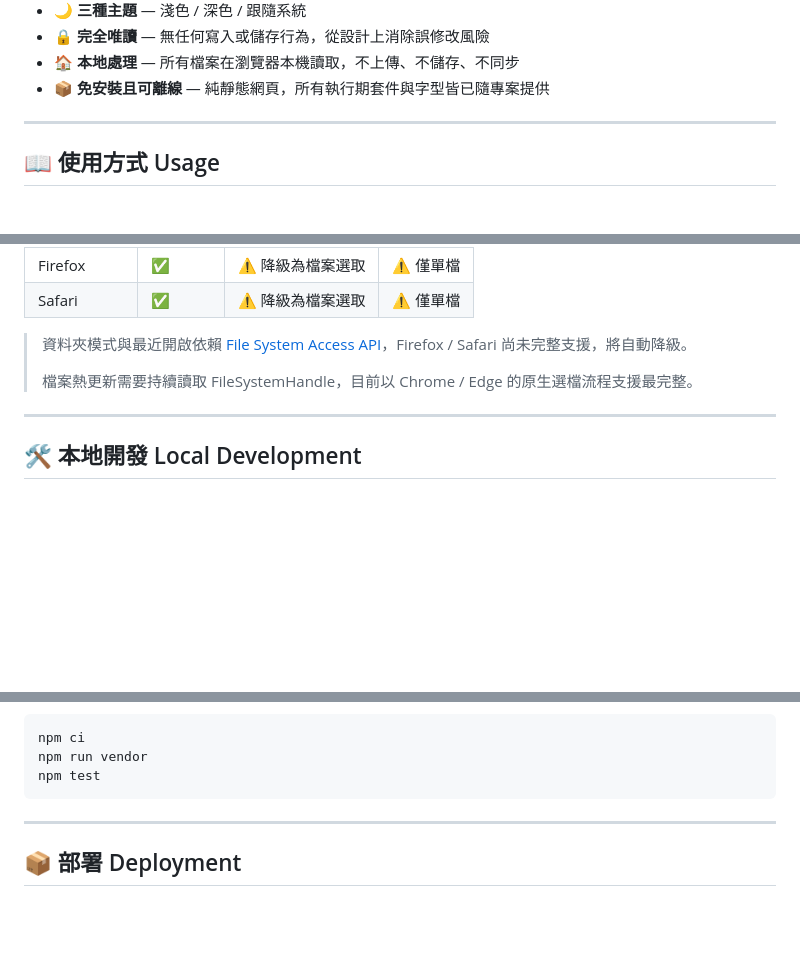
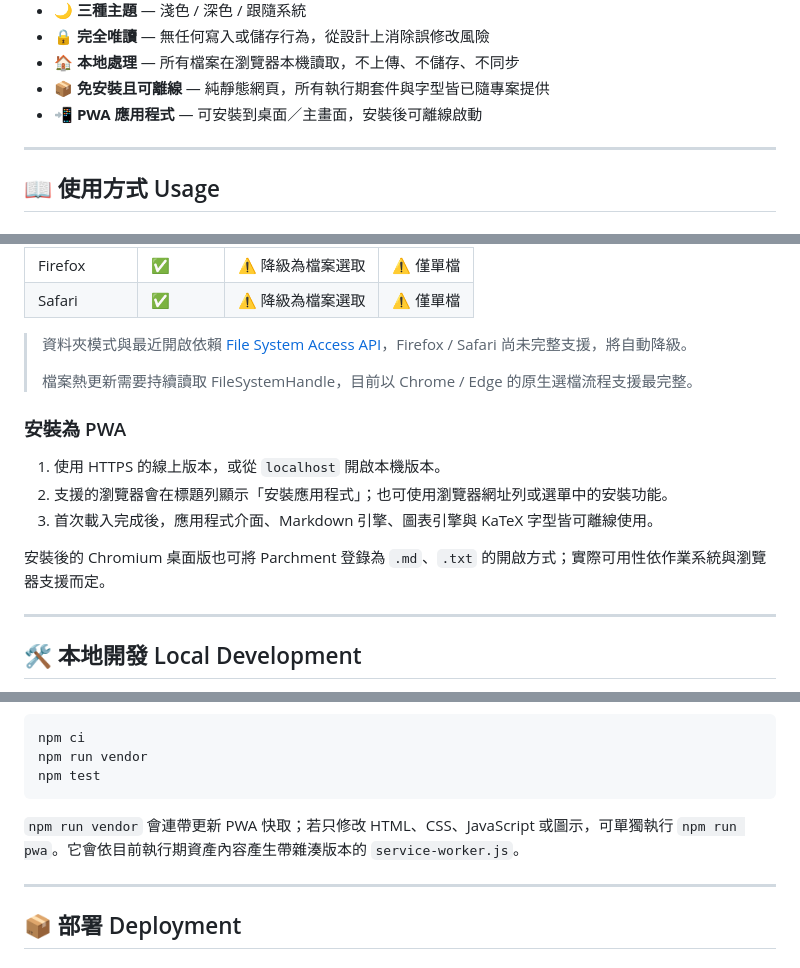
Before and after one commit to bruce-yang-422/parchment, a Markdown page: README.md, 3 parts joined by grey strips. Drawn GitHub-style; blank space fills up the shorter version.

````diff
--- a/README.md
+++ b/README.md
@@ -28,6 +28,7 @@
 - 🔒 **完全唯讀** — 無任何寫入或儲存行為，從設計上消除誤修改風險
 - 🏠 **本地處理** — 所有檔案在瀏覽器本機讀取，不上傳、不儲存、不同步
 - 📦 **免安裝且可離線** — 純靜態網頁，所有執行期套件與字型皆已隨專案提供
+- 📲 **PWA 應用程式** — 可安裝到桌面／主畫面，安裝後可離線啟動
 
 ---
 
@@ -74,6 +75,14 @@
 >
 > 檔案熱更新需要持續讀取 FileSystemHandle，目前以 Chrome / Edge 的原生選檔流程支援最完整。
 
+### 安裝為 PWA
+
+1. 使用 HTTPS 的線上版本，或從 `localhost` 開啟本機版本。
+2. 支援的瀏覽器會在標題列顯示「安裝應用程式」；也可使用瀏覽器網址列或選單中的安裝功能。
+3. 首次載入完成後，應用程式介面、Markdown 引擎、圖表引擎與 KaTeX 字型皆可離線使用。
+
+安裝後的 Chromium 桌面版也可將 Parchment 登錄為 `.md`、`.txt` 的開啟方式；實際可用性依作業系統與瀏覽器支援而定。
+
 ---
 
 ## 🛠️ 本地開發 Local Development
@@ -97,6 +106,8 @@ npm ci
 npm run vendor
 npm test
 ```
+
+`npm run vendor` 會連帶更新 PWA 快取；若只修改 HTML、CSS、JavaScript 或圖示，可單獨執行 `npm run pwa`。它會依目前執行期資產內容產生帶雜湊版本的 `service-worker.js`。
 
 ---
 
````
Also changed, not shown: other parts of README.md (+2 -0 lines), icons/pwa-icon-192x192.png (added), icons/pwa-icon-512x512.png (added), 11 other files.
